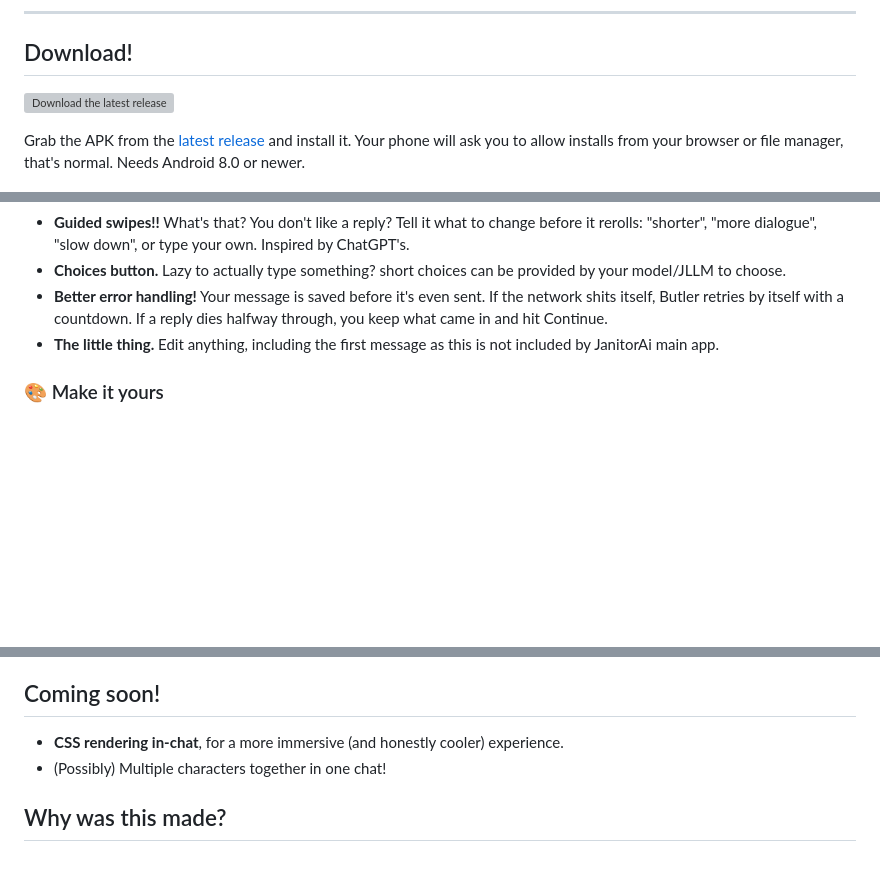
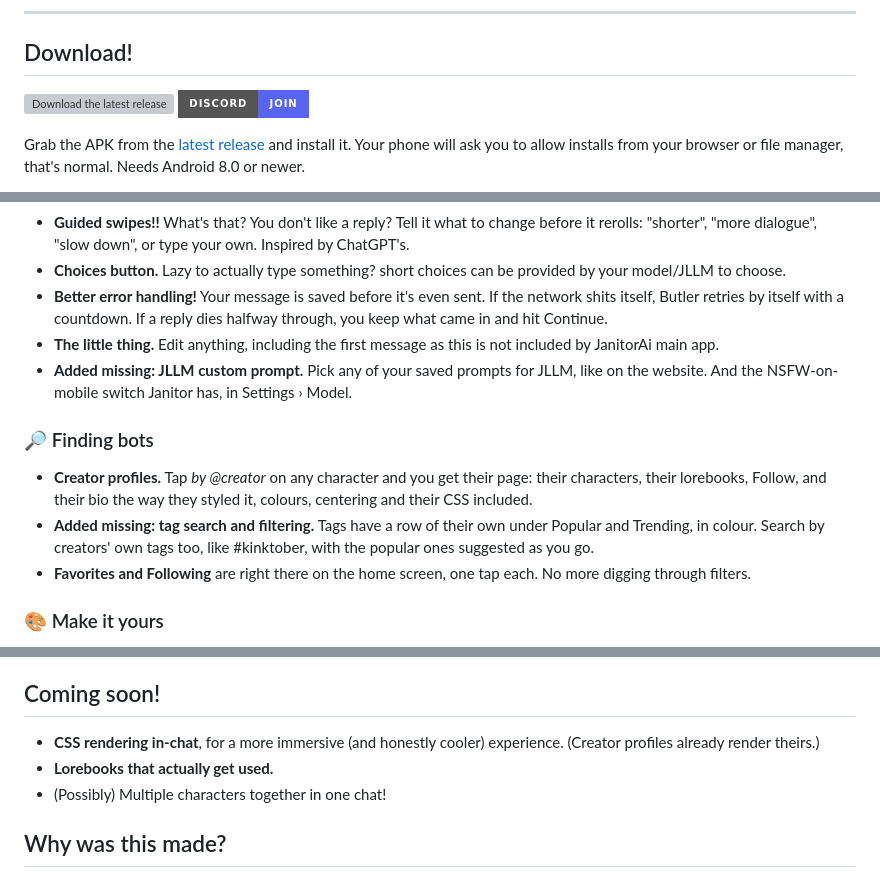
Before and after one commit to CherrysButler/Butler, a Markdown page: README.md, 3 parts joined by grey strips. Rendered like a GitHub page; badges without logos; blank space fills up the shorter version; grey boxes are pictures that could not be loaded.

Commit message:
README: 0.3 additions (creator profiles, tag search, Favorites on Home, JLLM prompt, editable Highlights prompt), Discord button and line

```diff
--- a/README.md
+++ b/README.md
@@ -10,7 +10,7 @@
 
 ## Download!
 
-<a href="https://github.com/CherrysButler/Butler/releases/latest"><img src="https://img.shields.io/github/v/release/CherrysButler/Butler?style=for-the-badge&label=Download&color=EA5A4F" alt="Download the latest release"></a>
+<a href="https://github.com/CherrysButler/Butler/releases/latest"><img src="https://img.shields.io/github/v/release/CherrysButler/Butler?style=for-the-badge&label=Download&color=EA5A4F" alt="Download the latest release"></a> <a href="https://discord.gg/Kh5z9Cb5F"><img src="https://img.shields.io/badge/Discord-Join-5865F2?style=for-the-badge&logo=discord&logoColor=white" alt="Join the Discord"></a>
 
 Grab the APK from the [latest release](https://github.com/CherrysButler/Butler/releases/latest) and install it. Your phone will ask you to allow installs from your browser or file manager, that's normal. Needs Android 8.0 or newer.
 
@@ -47,6 +47,13 @@ Grab the APK from the [latest release](https://github.com/CherrysButler/Butler/r
 * **Choices button.** Lazy to actually type something? short choices can be provided by your model/JLLM to choose.
 * **Better error handling!** Your message is saved before it's even sent. If the network shits itself, Butler retries by itself with a countdown. If a reply dies halfway through, you keep what came in and hit Continue.
 * **The little thing.** Edit anything, including the first message as this is not included by JanitorAi main app.
+* **Added missing: JLLM custom prompt.** Pick any of your saved prompts for JLLM, like on the website. And the NSFW-on-mobile switch Janitor has, in Settings › Model.
+
+### 🔎 Finding bots
+
+* **Creator profiles.** Tap *by @creator* on any character and you get their page: their characters, their lorebooks, Follow, and their bio the way they styled it, colours, centering and their CSS included.
+* **Added missing: tag search and filtering.** Tags have a row of their own under Popular and Trending, in colour. Search by creators' own tags too, like #kinktober, with the popular ones suggested as you go.
+* **Favorites and Following** are right there on the home screen, one tap each. No more digging through filters.
 
 ### 🎨 Make it yours
 
@@ -82,7 +89,8 @@ Grab the APK from the [latest release](https://github.com/CherrysButler/Butler/r
 
 ## Coming soon!
 
-* **CSS rendering in-chat**, for a more immersive (and honestly cooler) experience.
+* **CSS rendering in-chat**, for a more immersive (and honestly cooler) experience. (Creator profiles already render theirs.)
+* **Lorebooks that actually get used.**
 * (Possibly) Multiple characters together in one chat!
 
 ## Why was this made?
```
Also changed, not shown: other parts of README.md (+3 -1 lines).
